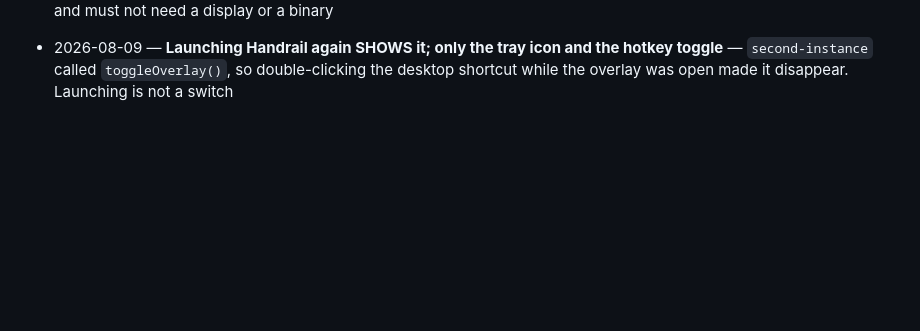
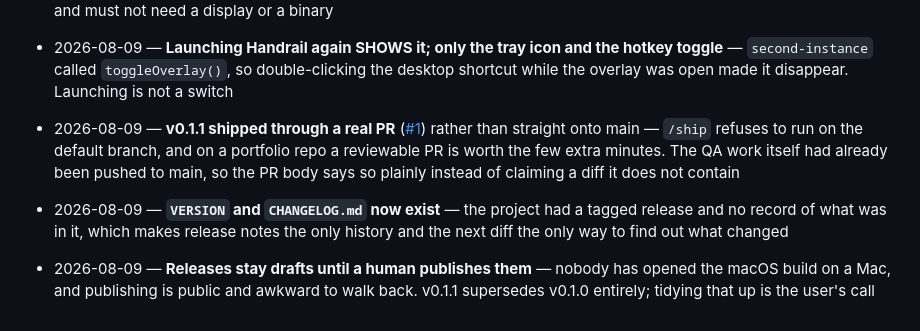
Before and after one commit to M19K/handrail, a Markdown page: DECISIONS.md, the part around the change. Drawn GitHub-style; blank space fills up the shorter version.

Commit message:
docs: record the QA pass and the v0.1.1 ship
Co-Authored-By: Claude Opus 5 <noreply@anthropic.com>

```diff
--- a/DECISIONS.md
+++ b/DECISIONS.md
@@ -145,3 +145,6 @@ Append-only. One line per decision: date — what was decided — why.
 - 2026-08-09 — **`playwright-core`, not `playwright` or `@playwright/test`** — driving Electron needs `_electron` and nothing else, and the full package downloads three browsers on install that CI would then download again for nothing
 - 2026-08-09 — **`npm test` stays pure and fast; `npm run qa` is the Electron suite** — the unit tests gate the release in CI and must not need a display or a binary
 - 2026-08-09 — **Launching Handrail again SHOWS it; only the tray icon and the hotkey toggle** — `second-instance` called `toggleOverlay()`, so double-clicking the desktop shortcut while the overlay was open made it disappear. Launching is not a switch
+- 2026-08-09 — **v0.1.1 shipped through a real PR** ([#1](https://github.com/M19K/handrail/pull/1)) rather than straight onto main — `/ship` refuses to run on the default branch, and on a portfolio repo a reviewable PR is worth the few extra minutes. The QA work itself had already been pushed to main, so the PR body says so plainly instead of claiming a diff it does not contain
+- 2026-08-09 — **`VERSION` and `CHANGELOG.md` now exist** — the project had a tagged release and no record of what was in it, which makes release notes the only history and the next diff the only way to find out what changed
+- 2026-08-09 — **Releases stay drafts until a human publishes them** — nobody has opened the macOS build on a Mac, and publishing is public and awkward to walk back. v0.1.1 supersedes v0.1.0 entirely; tidying that up is the user's call
```
Also changed, not shown: CONTEXT.md (+25 -16 lines).
